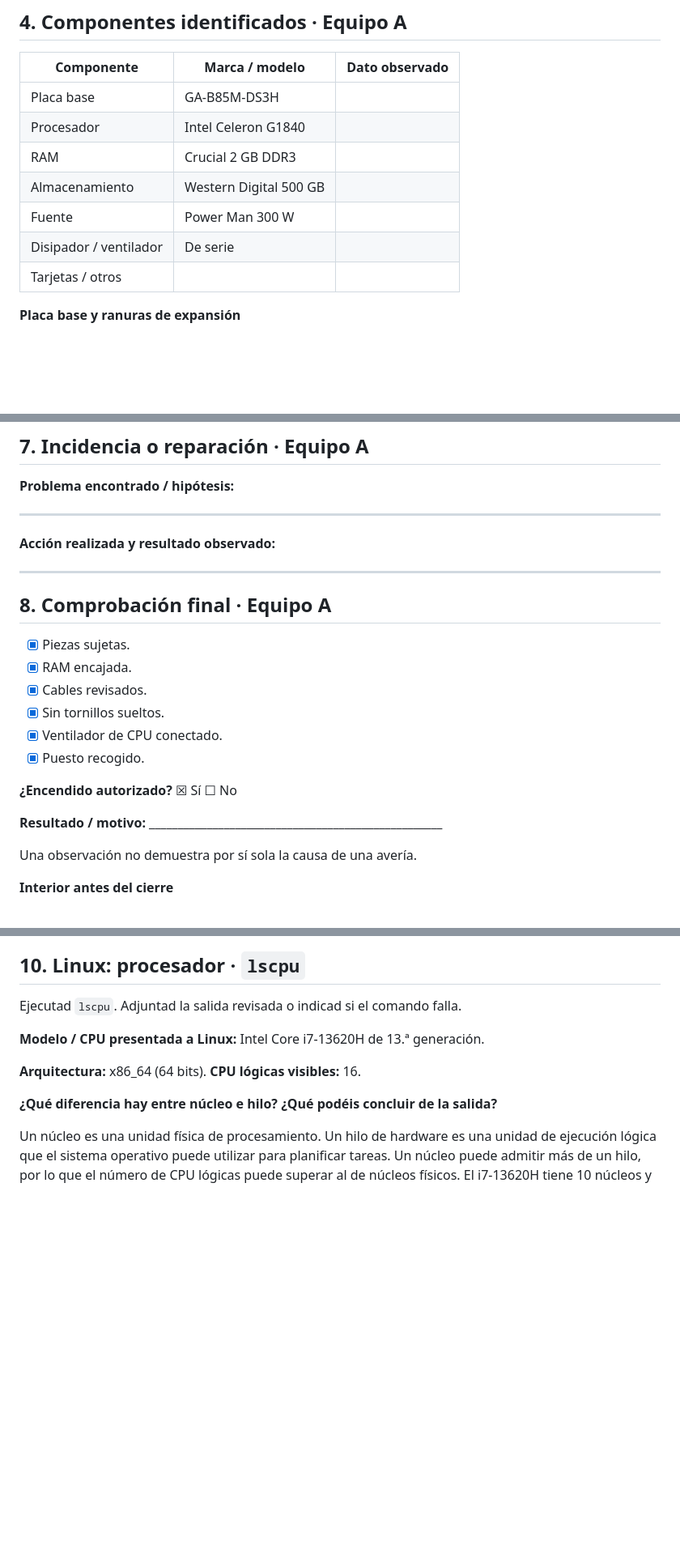
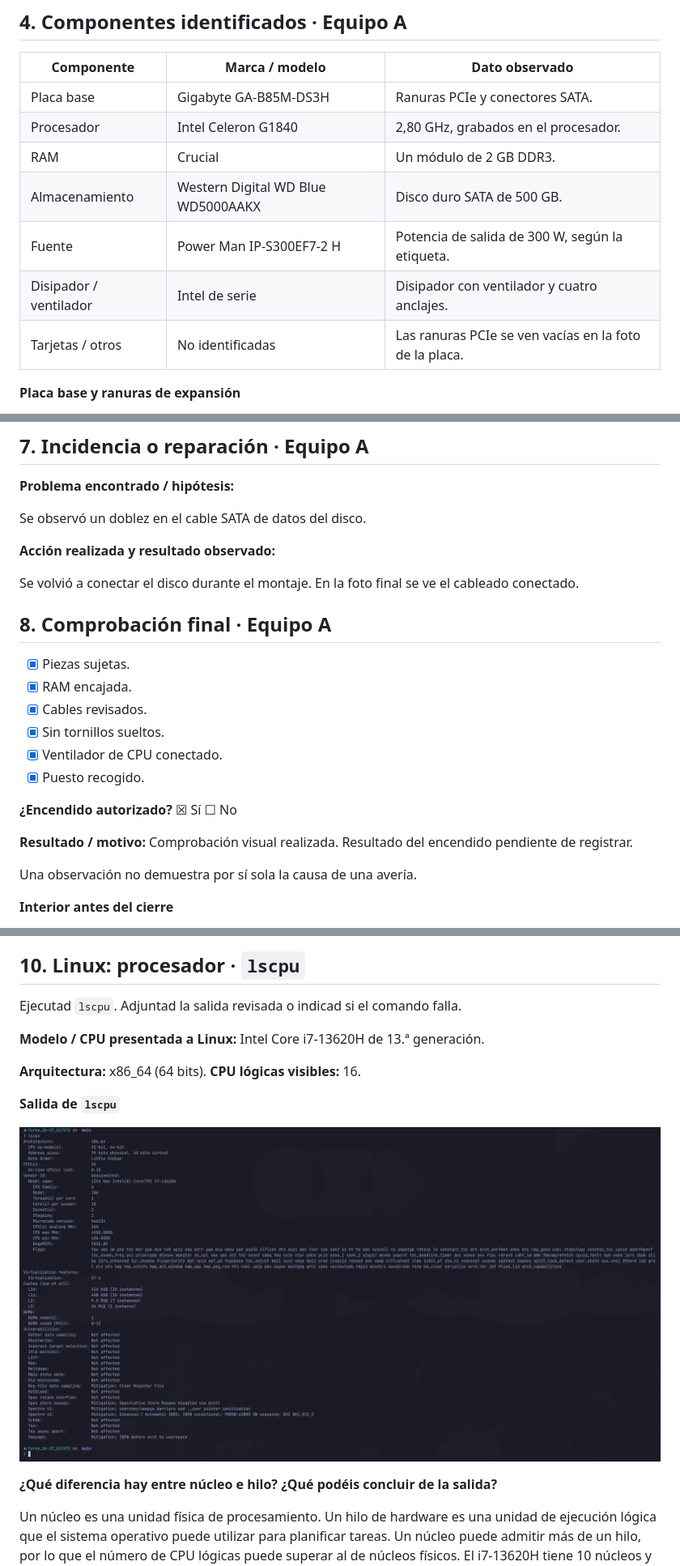
Before and after one commit to calebmartinc14/Curso_26-27_SI, a Markdown page: UT2/montaje.md, 3 parts joined by grey strips. Shown at 81% size. Rendered like a GitHub page; pictures changed too: UT2/images/montaje-22-equipo-b-lscpu.png (added); blank space fills up the shorter version.

```diff
--- a/UT2/montaje.md
+++ b/UT2/montaje.md
@@ -65,13 +65,13 @@ ________________________________________________________________________
 
 | Componente | Marca / modelo | Dato observado |
 |---|---|---|
-| Placa base | GA-B85M-DS3H | |
-| Procesador | Intel Celeron G1840 | |
-| RAM | Crucial 2 GB DDR3 | |
-| Almacenamiento | Western Digital 500 GB | |
-| Fuente | Power Man 300 W | |
-| Disipador / ventilador | De serie | |
-| Tarjetas / otros | | |
+| Placa base | Gigabyte GA-B85M-DS3H | Ranuras PCIe y conectores SATA. |
+| Procesador | Intel Celeron G1840 | 2,80 GHz, grabados en el procesador. |
+| RAM | Crucial | Un módulo de 2 GB DDR3. |
+| Almacenamiento | Western Digital WD Blue WD5000AAKX | Disco duro SATA de 500 GB. |
+| Fuente | Power Man IP-S300EF7-2 H | Potencia de salida de 300 W, según la etiqueta. |
+| Disipador / ventilador | Intel de serie | Disipador con ventilador y cuatro anclajes. |
+| Tarjetas / otros | No identificadas | Las ranuras PCIe se ven vacías en la foto de la placa. |
 
 **Placa base y ranuras de expansión**
 
@@ -183,11 +183,11 @@ No retiréis la CPU ni el disipador sin indicación del profesor. Si se retira e
 
 **Problema encontrado / hipótesis:**
 
-________________________________________________________________________
+Se observó un doblez en el cable SATA de datos del disco.
 
 **Acción realizada y resultado observado:**
 
-________________________________________________________________________
+Se volvió a conectar el disco durante el montaje. En la foto final se ve el cableado conectado.
 
 ## 8. Comprobación final · Equipo A
 
@@ -200,7 +200,7 @@ ________________________________________________________________________
 
 **¿Encendido autorizado?** ☒ Sí  ☐ No
 
-**Resultado / motivo:** ___________________________________________________
+**Resultado / motivo:** Comprobación visual realizada. Resultado del encendido pendiente de registrar.
 
 Una observación no demuestra por sí sola la causa de una avería.
 
@@ -254,6 +252,10 @@ Ejecutad `lscpu`. Adjuntad la salida revisada o indicad si el comando falla.
 
 **Arquitectura:** x86_64 (64 bits).  **CPU lógicas visibles:** 16.
 
+**Salida de `lscpu`**
+
+![Salida de lscpu en el Equipo B: Intel Core i7-13620H, arquitectura x86_64, 10 núcleos físicos y 16 CPU lógicas](images/montaje-22-equipo-b-lscpu.png)
+
 **¿Qué diferencia hay entre núcleo e hilo? ¿Qué podéis concluir de la salida?**
 
 Un núcleo es una unidad física de procesamiento. Un hilo de hardware es una unidad de ejecución lógica que el sistema operativo puede utilizar para planificar tareas. Un núcleo puede admitir más de un hilo, por lo que el número de CPU lógicas puede superar al de núcleos físicos. El i7-13620H tiene 10 núcleos y admite 16 hilos.
```
Also changed, not shown: other parts of UT2/montaje.md (+22 -11 lines), UT2/images/montaje-23-equipo-b-free-lsblk-lspci.png (added).
